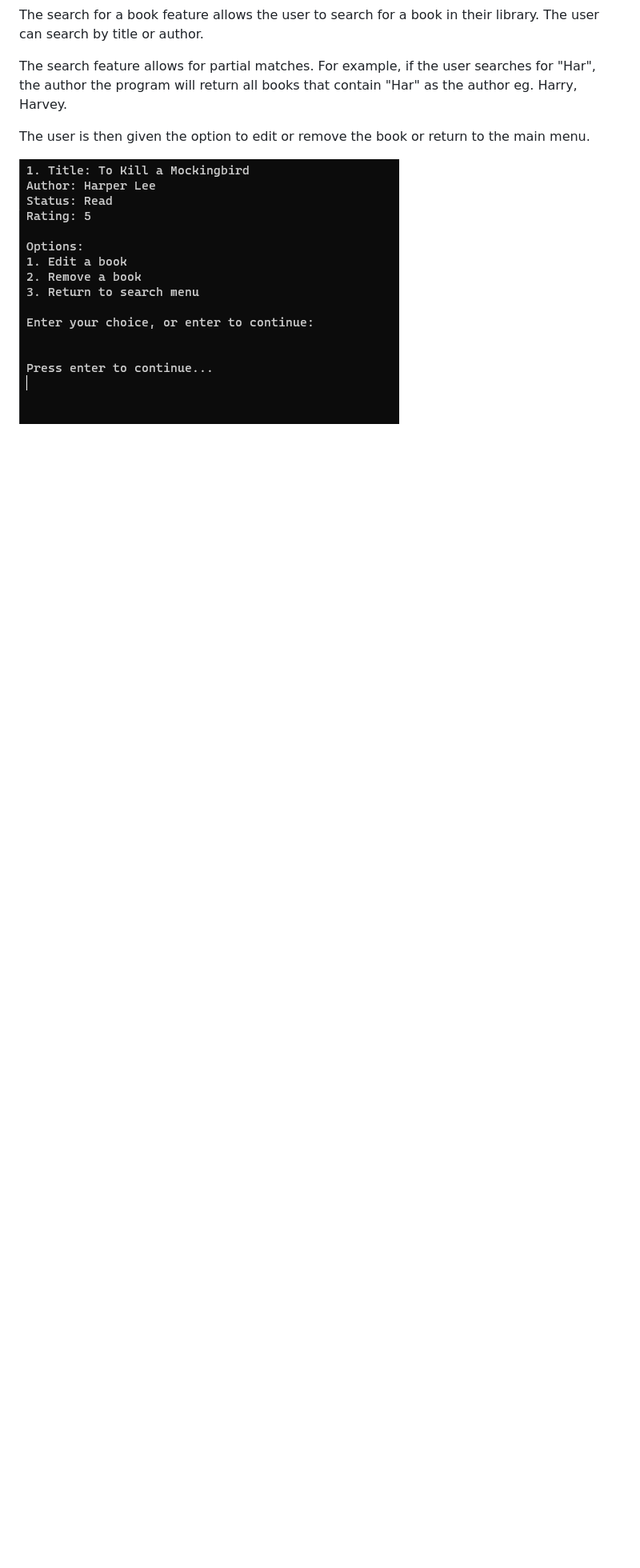
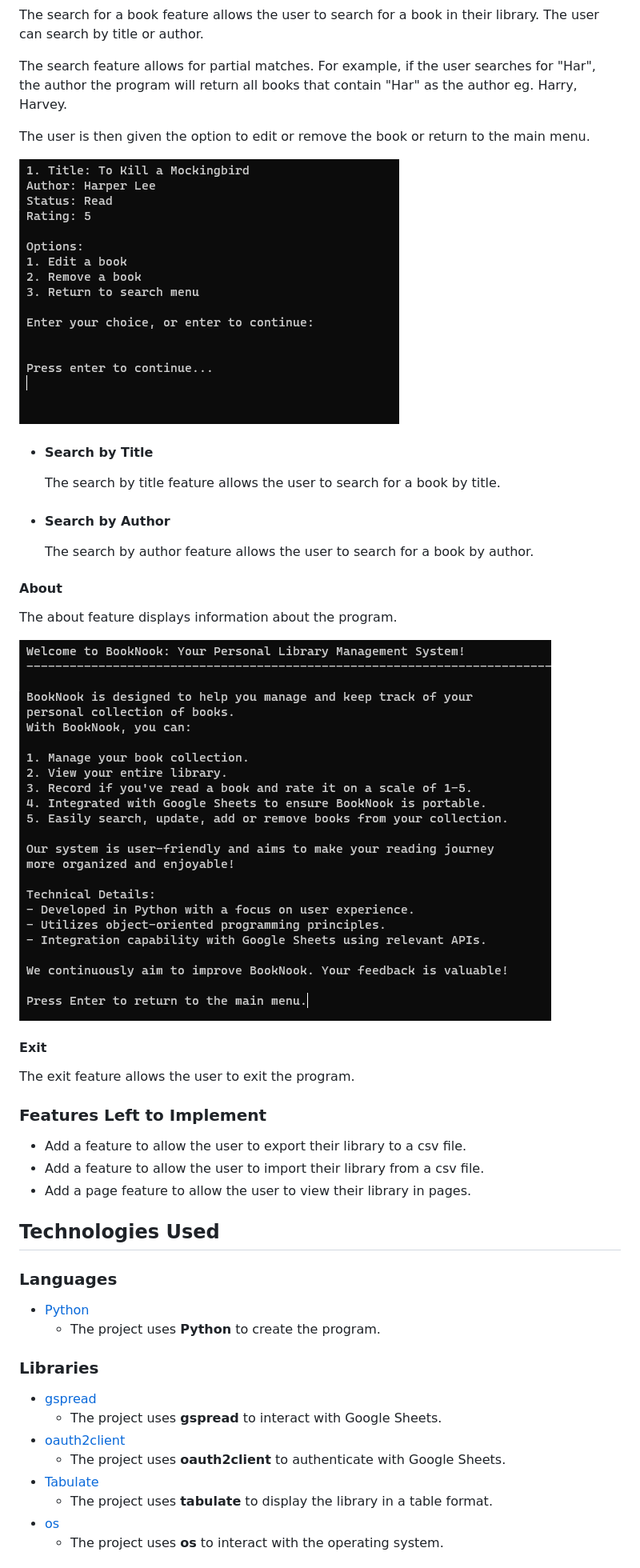
Before and after one commit to Code-Institute-Submissions/TerraBite147-booknook, a Markdown page: README.md, the part around the change printed below. Shown: that part at 80% size. Rendered like a GitHub page; pictures changed too: readme/about.png (added); blank space fills up the shorter version.

```diff
--- a/README.md
+++ b/README.md
@@ -134,3 +144,39 @@ The search feature allows for partial matches. For example, if the user searches
 The user is then given the option to edit or remove the book or return to the main menu.
 
 ![Search for a Book](readme/search-book.png)
+
+- #### Search by Title
+    The search by title feature allows the user to search for a book by title.
+
+- #### Search by Author
+    The search by author feature allows the user to search for a book by author.
+
+#### About
+The about feature displays information about the program.
+
+![About](readme/about.png)
+
+#### Exit
+The exit feature allows the user to exit the program.
+
+### Features Left to Implement
+- Add a feature to allow the user to export their library to a csv file.
+- Add a feature to allow the user to import their library from a csv file.
+- Add a page feature to allow the user to view their library in pages.
+
+## Technologies Used
+
+### Languages
+- [Python](https://www.python.org/)
+    - The project uses **Python** to create the program.
+
+### Libraries
+- [gspread](https://docs.gspread.org/en/latest/)
+    - The project uses **gspread** to interact with Google Sheets.
+- [oauth2client](https://oauth2client.readthedocs.io/en/latest/)
+    - The project uses **oauth2client** to authenticate with Google Sheets.
+- [Tabulate](https://pypi.org/project/tabulate/)
+    - The project uses **tabulate** to display the library in a table format.
+- [os](https://docs.python.org/3/library/os.html)
+    - The project uses **os** to interact with the operating system.
+
```
Also changed, not shown: other parts of README.md (+82 -0 lines), 1 other file.
